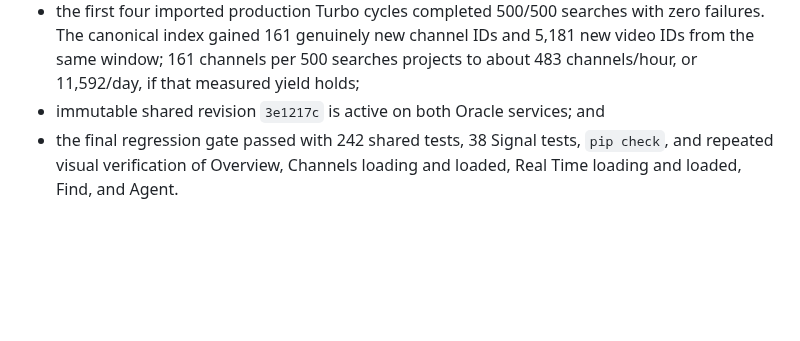
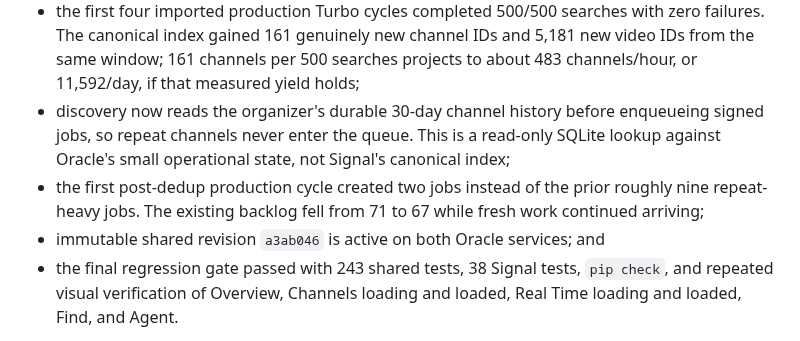
Before and after one commit to BroCode6012/Beacon, a Markdown page: PROJECT_GUIDE.md, the part around the change. GitHub-like rendering; blank space fills up the shorter version.

Commit message:
Document cloud organization queue deduplication

```diff
--- a/PROJECT_GUIDE.md
+++ b/PROJECT_GUIDE.md
@@ -415,8 +415,15 @@ Turbo Discovery was then deployed and live-verified later on 2026-07-14:
   and 5,181 new video IDs from the same window; 161 channels per 500 searches
   projects to about 483 channels/hour, or 11,592/day, if that measured yield
   holds;
-- immutable shared revision `3e1217c` is active on both Oracle services; and
-- the final regression gate passed with 242 shared tests, 38 Signal tests,
+- discovery now reads the organizer's durable 30-day channel history before
+  enqueueing signed jobs, so repeat channels never enter the queue. This is a
+  read-only SQLite lookup against Oracle's small operational state, not
+  Signal's canonical index;
+- the first post-dedup production cycle created two jobs instead of the prior
+  roughly nine repeat-heavy jobs. The existing backlog fell from 71 to 67 while
+  fresh work continued arriving;
+- immutable shared revision `a3ab046` is active on both Oracle services; and
+- the final regression gate passed with 243 shared tests, 38 Signal tests,
   `pip check`, and repeated visual verification of Overview, Channels loading
   and loaded, Real Time loading and loaded, Find, and Agent.
 
```
Also changed, not shown: CLAUDE.md (+6 -2 lines).
